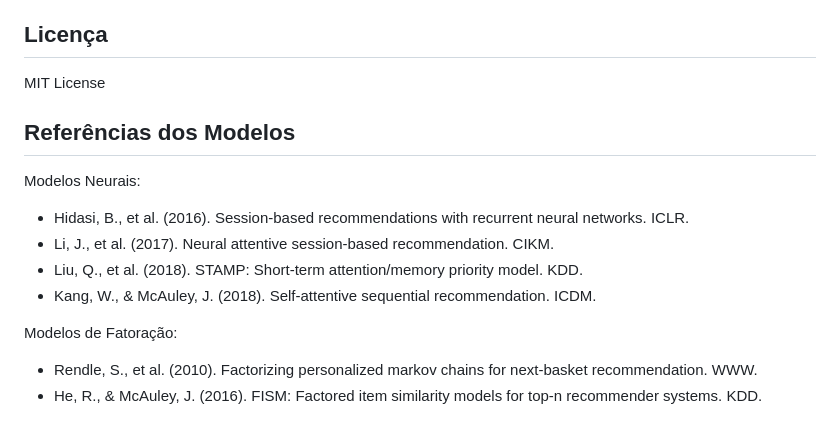
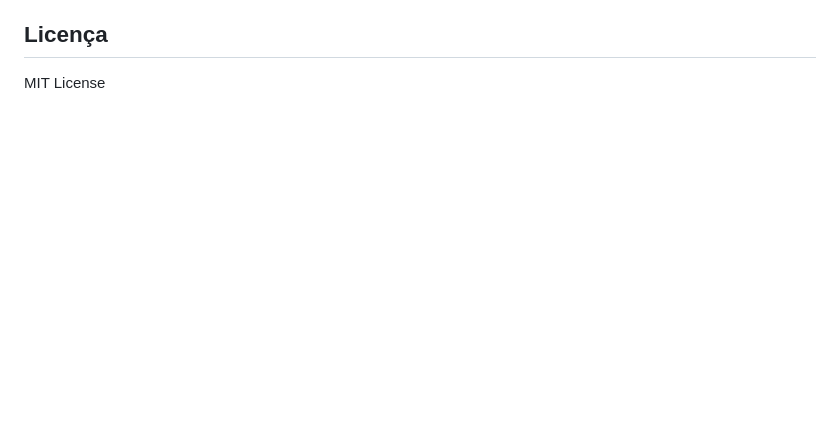
Before and after one commit to hygo2025/fermi, a Markdown page: README.md, the part around the change. Drawn GitHub-style; blank space fills up the shorter version.

Commit message:
chore: remove outdated model references from README

```diff
--- a/README.md
+++ b/README.md
@@ -310,15 +310,3 @@ DOI: 10.1007/s10506-023-09378-3
 ## Licença
 
 MIT License
-
-## Referências dos Modelos
-
-Modelos Neurais:
-- Hidasi, B., et al. (2016). Session-based recommendations with recurrent neural networks. ICLR.
-- Li, J., et al. (2017). Neural attentive session-based recommendation. CIKM.
-- Liu, Q., et al. (2018). STAMP: Short-term attention/memory priority model. KDD.
-- Kang, W., & McAuley, J. (2018). Self-attentive sequential recommendation. ICDM.
-
-Modelos de Fatoração:
-- Rendle, S., et al. (2010). Factorizing personalized markov chains for next-basket recommendation. WWW.
-- He, R., & McAuley, J. (2016). FISM: Factored item similarity models for top-n recommender systems. KDD.
```
